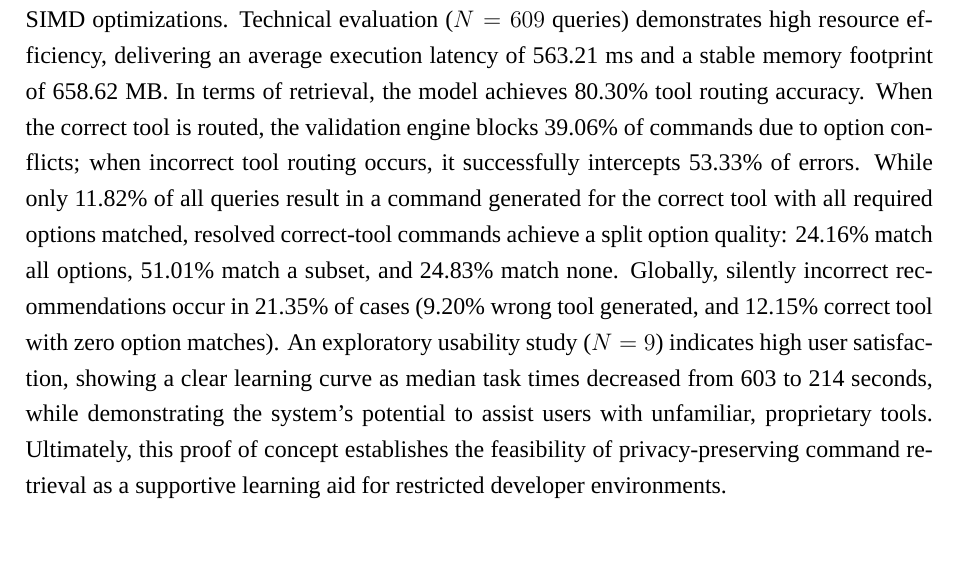
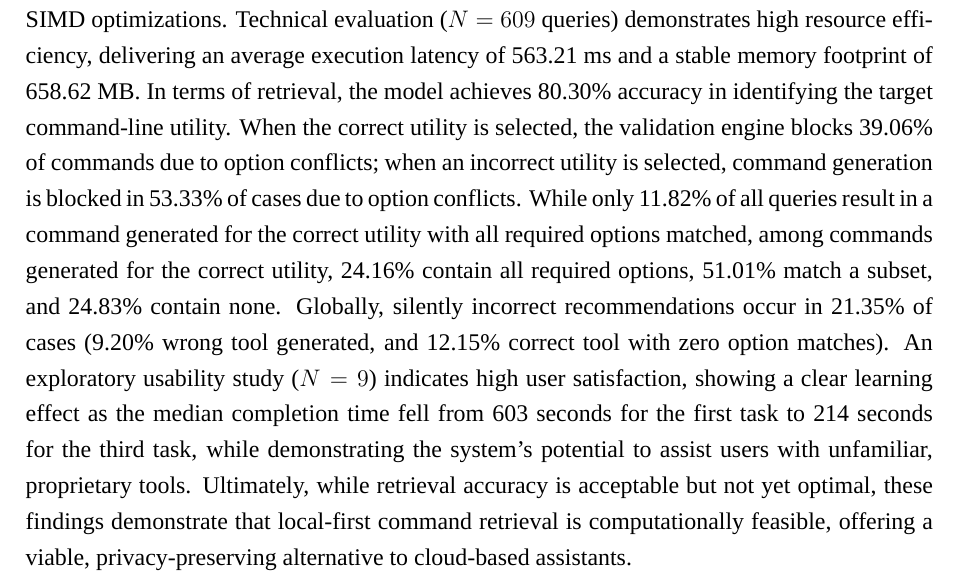
Before and after one commit to leoneltrich/studienarbeit, a LaTeX document (main.tex, which reads dokumentenrahmen/abstract.tex): part of page 4 of 126, cut so that both start at the same text, the shorter picture padded with empty space. Compiled offline with XeLaTeX; a missing font is replaced by an installed copy or a similar font.

Commit message:
updated abstract

```diff
--- a/dokumentenrahmen/abstract.tex
+++ b/dokumentenrahmen/abstract.tex
@@ -1 +1 @@
-Navigating complex command-line interface (CLI) syntax remains a challenge for developers, yet resolving this through cloud-based AI assistants introduces severe privacy risks in secure environments. This thesis addresses this trade-off by designing and implementing a local-first, CPU-efficient CLI command option retrieval system that operates entirely offline. Built in Rust using Hexagonal Architecture, the system combines a quantized bi-encoder embedding model (\texttt{embeddinggemma-300M-Q8\_0}) with a BM25 keyword search, backed by a Transition-Driven Command Assembly and Validation engine (STRS). To run efficiently on standard CPU hardware without GPU acceleration, the binary is compiled targeting musl libc with hardware-level SIMD optimizations. Technical evaluation ($N=609$ queries) demonstrates high resource efficiency, delivering an average execution latency of 563.21~ms and a stable memory footprint of 658.62~MB. In terms of retrieval, the model achieves 80.30\% tool routing accuracy. When the correct tool is routed, the validation engine blocks 39.06\% of commands due to option conflicts; when incorrect tool routing occurs, it successfully intercepts 53.33\% of errors. While only 11.82\% of all queries result in a command generated for the correct tool with all required options matched, resolved correct-tool commands achieve a split option quality: 24.16\% match all options, 51.01\% match a subset, and 24.83\% match none. Globally, silently incorrect recommendations occur in 21.35\% of cases (9.20\% wrong tool generated, and 12.15\% correct tool with zero option matches). An exploratory usability study ($N=9$) indicates high user satisfaction, showing a clear learning curve as median task times decreased from 603 to 214~seconds, while demonstrating the system's potential to assist users with unfamiliar, proprietary tools. Ultimately, this proof of concept establishes the feasibility of privacy-preserving command retrieval as a supportive learning aid for restricted developer environments.
+Navigating complex command-line interface (CLI) syntax remains a challenge for developers, yet resolving this through cloud-based AI assistants introduces severe privacy risks in secure environments. This thesis addresses this trade-off by designing and implementing a local-first, CPU-efficient CLI command option retrieval system that operates entirely offline. Built in Rust using Hexagonal Architecture, the system combines a quantized bi-encoder embedding model (\texttt{embeddinggemma-300M-Q8\_0}) with a BM25 keyword search, backed by a Transition-Driven Command Assembly and Validation engine (STRS). To run efficiently on standard CPU hardware without GPU acceleration, the binary is compiled targeting musl libc with hardware-level SIMD optimizations. Technical evaluation ($N=609$ queries) demonstrates high resource efficiency, delivering an average execution latency of 563.21~ms and a stable memory footprint of 658.62~MB. In terms of retrieval, the model achieves 80.30\% accuracy in identifying the target command-line utility. When the correct utility is selected, the validation engine blocks 39.06\% of commands due to option conflicts; when an incorrect utility is selected, command generation is blocked in 53.33\% of cases due to option conflicts. While only 11.82\% of all queries result in a command generated for the correct utility with all required options matched, among commands generated for the correct utility, 24.16\% contain all required options, 51.01\% match a subset, and 24.83\% contain none. Globally, silently incorrect recommendations occur in 21.35\% of cases (9.20\% wrong tool generated, and 12.15\% correct tool with zero option matches). An exploratory usability study ($N=9$) indicates high user satisfaction, showing a clear learning effect as the median completion time fell from 603~seconds for the first task to 214~seconds for the third task, while demonstrating the system's potential to assist users with unfamiliar, proprietary tools. Ultimately, while retrieval accuracy is acceptable but not yet optimal, these findings demonstrate that local-first command retrieval is computationally feasible, offering a viable, privacy-preserving alternative to cloud-based assistants.
```
